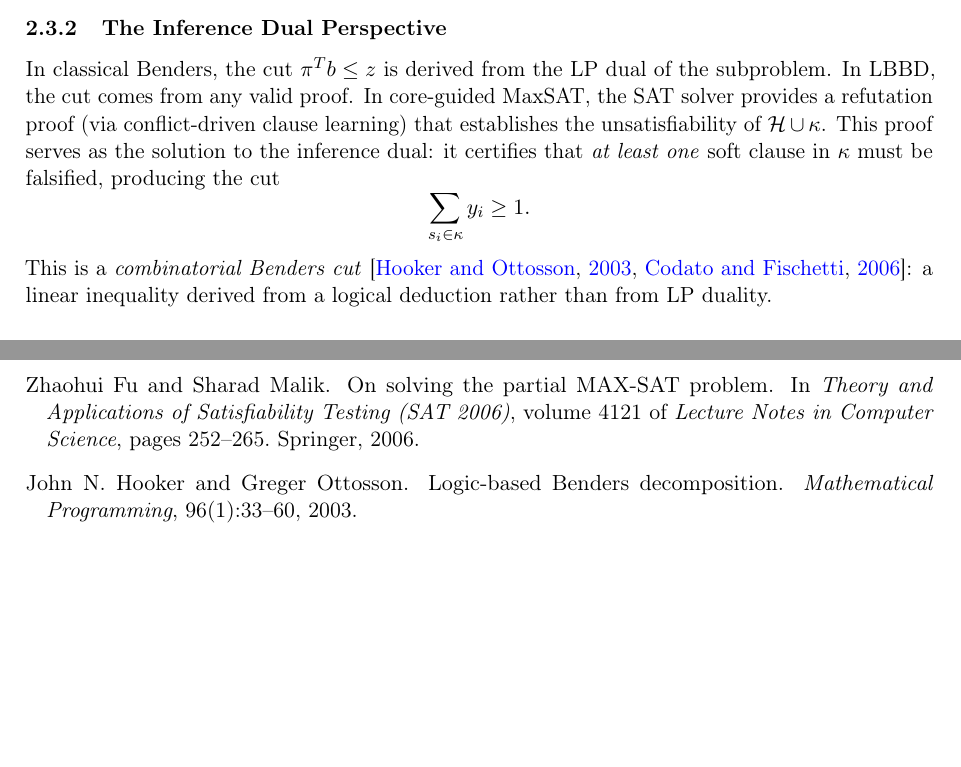
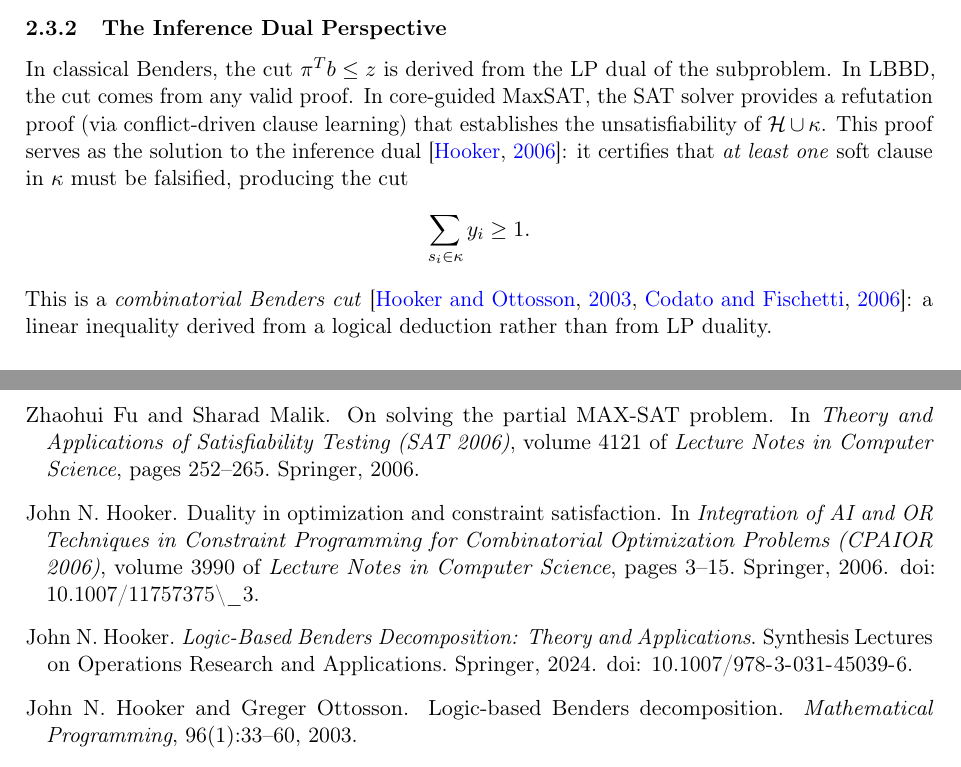
Before and after one commit to jordiplanes/dualmaxsat, a LaTeX paper (memo.tex, which reads part1.tex, refs.bib): two parts of pages 7 and 29 of 30, joined at a grey line, cut so that both start at the same text, the shorter picture padded with empty space. Compiled offline with pdfLaTeX.

Commit message:
Adding ref

```diff
--- a/part1.tex
+++ b/part1.tex
@@ -252,7 +252,7 @@ In classical Benders, the cut $\pi^T b \leq z$ is derived from the LP dual of
 the subproblem. In LBBD, the cut comes from any valid proof. In core-guided
 MaxSAT, the SAT solver provides a refutation proof (via conflict-driven clause
 learning) that establishes the unsatisfiability of $\mathcal{H} \cup \kappa$.
-This proof serves as the solution to the inference dual: it certifies that
+This proof serves as the solution to the inference dual~\citep{hooker2006duality}: it certifies that
 \emph{at least one} soft clause in $\kappa$ must be falsified, producing the
 cut
 \[
--- a/refs.bib
+++ b/refs.bib
@@ -115,3 +115,16 @@
   number  = {1},
   pages   = {33--60},
   year    = {2003},
+}
+
+@inproceedings{hooker2006duality,
+  author    = {Hooker, John N.},
+  title     = {Duality in Optimization and Constraint Satisfaction},
+  booktitle = {Integration of {AI} and {OR} Techniques in Constraint Programming
+               for Combinatorial Optimization Problems (CPAIOR 2006)},
+  series    = {Lecture Notes in Computer Science},
+  volume    = {3990},
+  pages     = {3--15},
+  publisher = {Springer},
+  year      = {2006},
+  doi       = {10.1007/11757375\_3},
@@ -118,3 +136,7 @@
+  series    = {Synthesis Lectures on Operations Research and Applications},
+  publisher = {Springer},
+  year      = {2024},
+  doi       = {10.1007/978-3-031-45039-6},
 }
 
 @inproceedings{katsirelos2023analysis,
```
Also changed, not shown: part1.tex (2 more changed lines), refs.bib (5 more changed lines).
